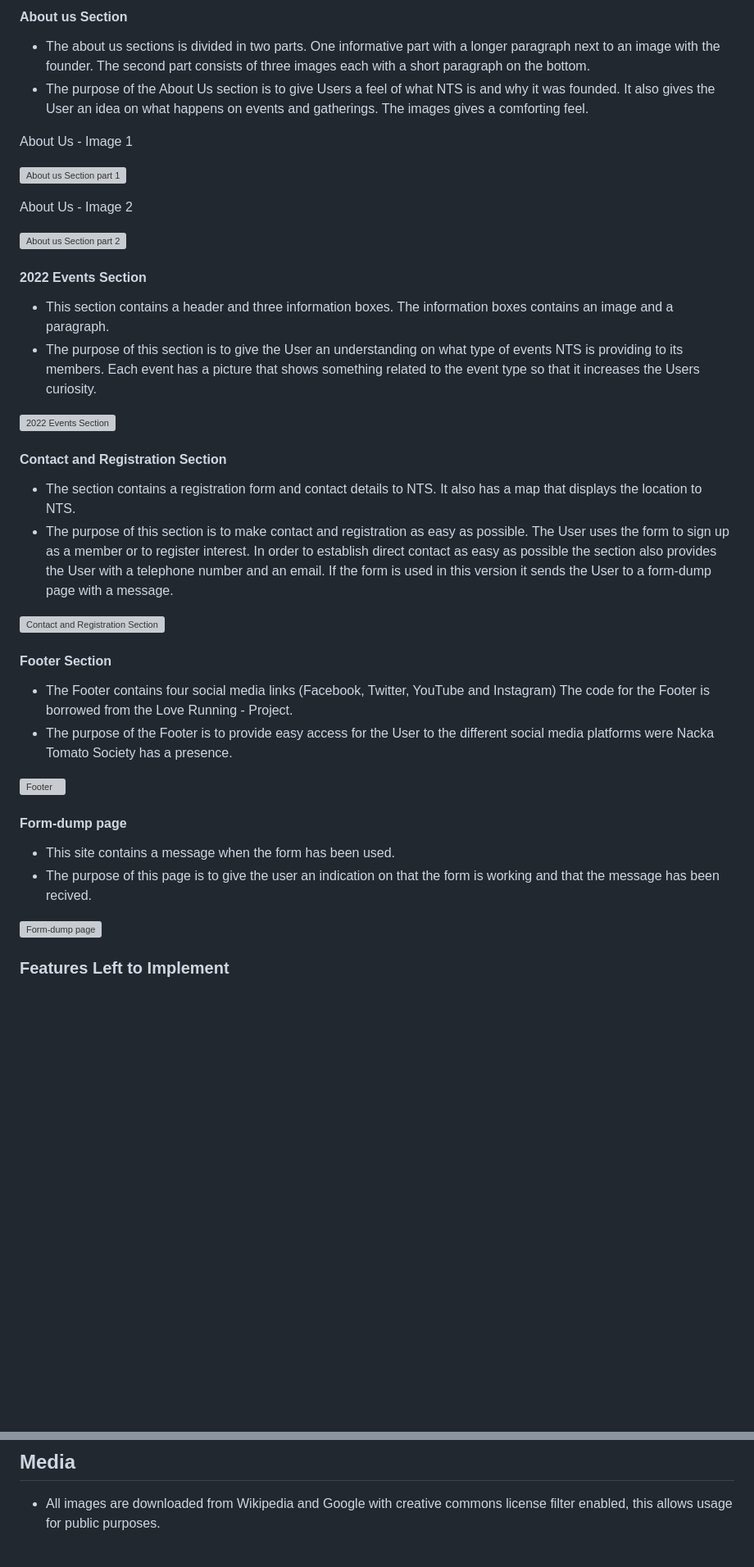
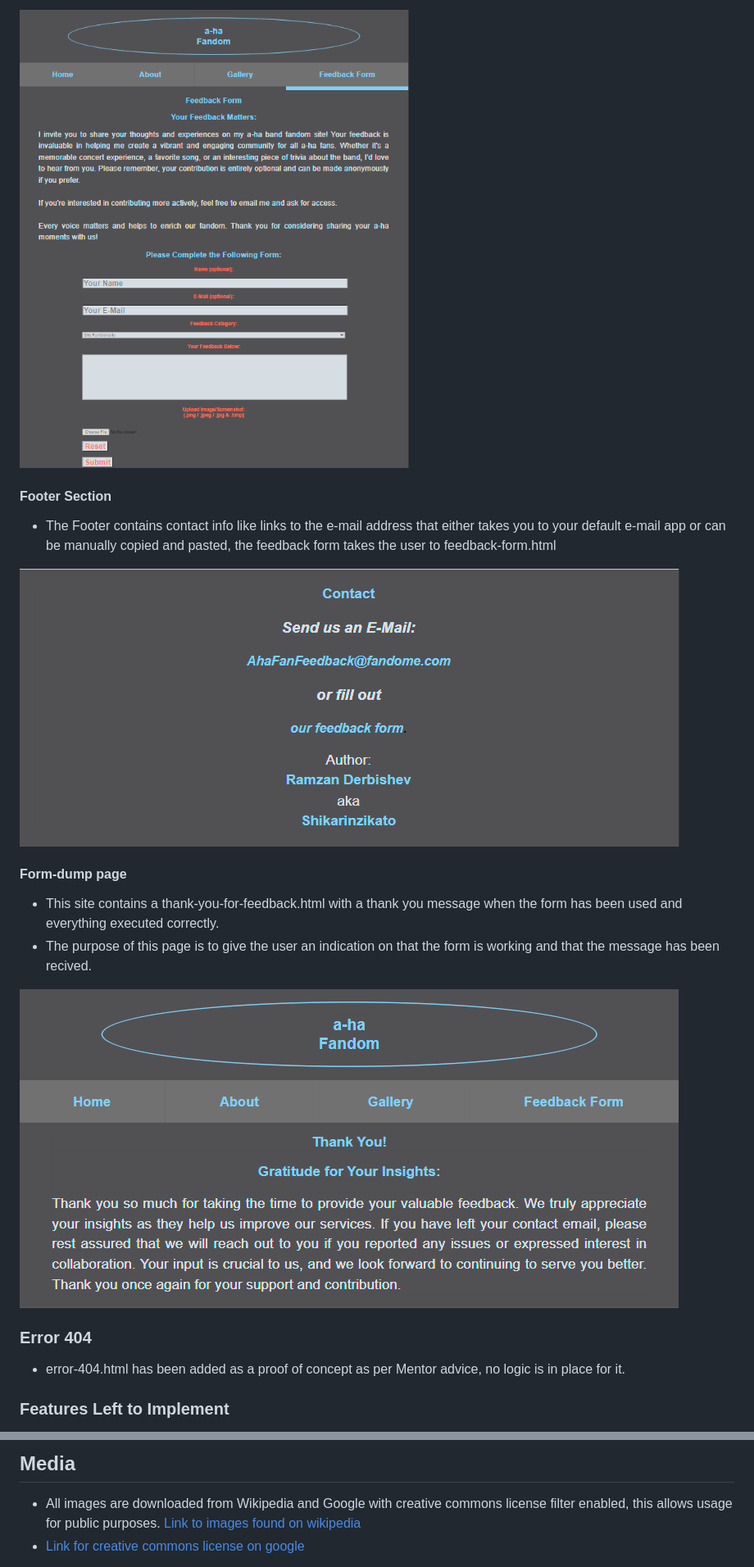
Before and after one commit to Shikarinzikato/a-ha-fandom, a Markdown page: README.md, 2 parts joined by grey strips. Shown: that part at 82% size. GitHub-like rendering; pictures changed too: assets/readme.md-media/feedback-form-confirmation.png (added), assets/readme.md-media/footer-section-confirmation.png (added), assets/readme.md-media/form-dump-page-confirmation.png (added); blank space fills up the shorter version; grey boxes are pictures that could not be loaded.

Commit message:
Readme Progress + added media to readme.md-media folder

```diff
--- a/README.md
+++ b/README.md
@@ -187,44 +144,22 @@ Header, contains content which is most of the time displayed on all pages.
 
-#### About us Section
-
-  - The about us sections is divided in two parts. One informative part with a longer paragraph next to an image with the founder. The second part consists of three images each with a short paragraph on the bottom.
-  - The purpose of the About Us section is to give Users a feel of what NTS is and why it was founded. It also gives the User an idea on what happens on events and gatherings. The images gives a comforting feel.
-
-About Us - Image 1
-
-![About us Section part 1](/assets/images/readme-images/about-us-section-1.jpg)
-
-About Us - Image 2
-
-![About us Section part 2](/assets/images/readme-images/about-us-section-2.jpg)
-
-#### 2022 Events Section
-
-  - This section contains a header and three information boxes. The information boxes contains an image and a paragraph.
-  - The purpose of this section is to give the User an understanding on what type of events NTS is providing to its members. Each event has a picture that shows something related to the event type so that it increases the Users curiosity.
-
-![2022 Events Section](/assets/images/readme-images/2022-events-section.jpg)
-
-#### Contact and Registration Section
-
-  - The section contains a registration form and contact details to NTS. It also has a map that displays the location to NTS.
-  - The purpose of this section is to make contact and registration as easy as possible. The User uses the form to sign up as a member or to register interest. In order to establish direct contact as easy as possible the section also provides the User with a telephone number and an email. If the form is used in this version it sends the User to a form-dump page with a message.
-
-![Contact and Registration Section](/assets/images/readme-images/contact-registration-section.jpg)
+![Feedback Form](/assets/readme.md-media/feedback-form-confirmation.png)
 
 #### Footer Section
 
-  - The Footer contains four social media links (Facebook, Twitter, YouTube and Instagram) The code for the Footer is borrowed from the Love Running - Project.
-  - The purpose of the Footer is to provide easy access for the User to the different social media platforms were Nacka Tomato Society has a presence.
+  - The Footer contains contact info like links to the e-mail address that either takes you to your default e-mail app or can be manually copied and pasted, the feedback form takes the user to feedback-form.html
 
-![Footer](/assets/images/readme-images/footer-section.png)
+![Footer](/assets/readme.md-media/footer-section-confirmation.png)
 
 #### Form-dump page
 
-  - This site contains a message when the form has been used.
+  - This site contains a thank-you-for-feedback.html with a thank you message when the form has been used and everything executed correctly.
   - The purpose of this page is to give the user an indication on that the form is working and that the message has been recived.
 
-![Form-dump page](/assets/images/readme-images/form-dump-page.jpg)
+![Form-dump page](/assets/readme.md-media/form-dump-page-confirmation.png)
+
+### Error 404
+  - error-404.html has been added as a proof of concept as per Mentor advice, no logic is in place for it.
+
 
 ### Features Left to Implement
 
@@ -294,4 +219,6 @@ Line: 282 - 284 in style.css
 ## Media
 
 - All images are downloaded from Wikipedia and Google with creative commons license filter enabled, this allows usage for public purposes.
+[Link to images found on wikipedia](https://en.wikipedia.org/wiki/A-ha)
+- [Link for creative commons license on google](https://elements.envato.com/license-terms)
 
```
Also changed, not shown: other parts of README.md (+19 -72 lines), assets/readme.md-media/creative-commons-screenshot-confirmation.png (added).
